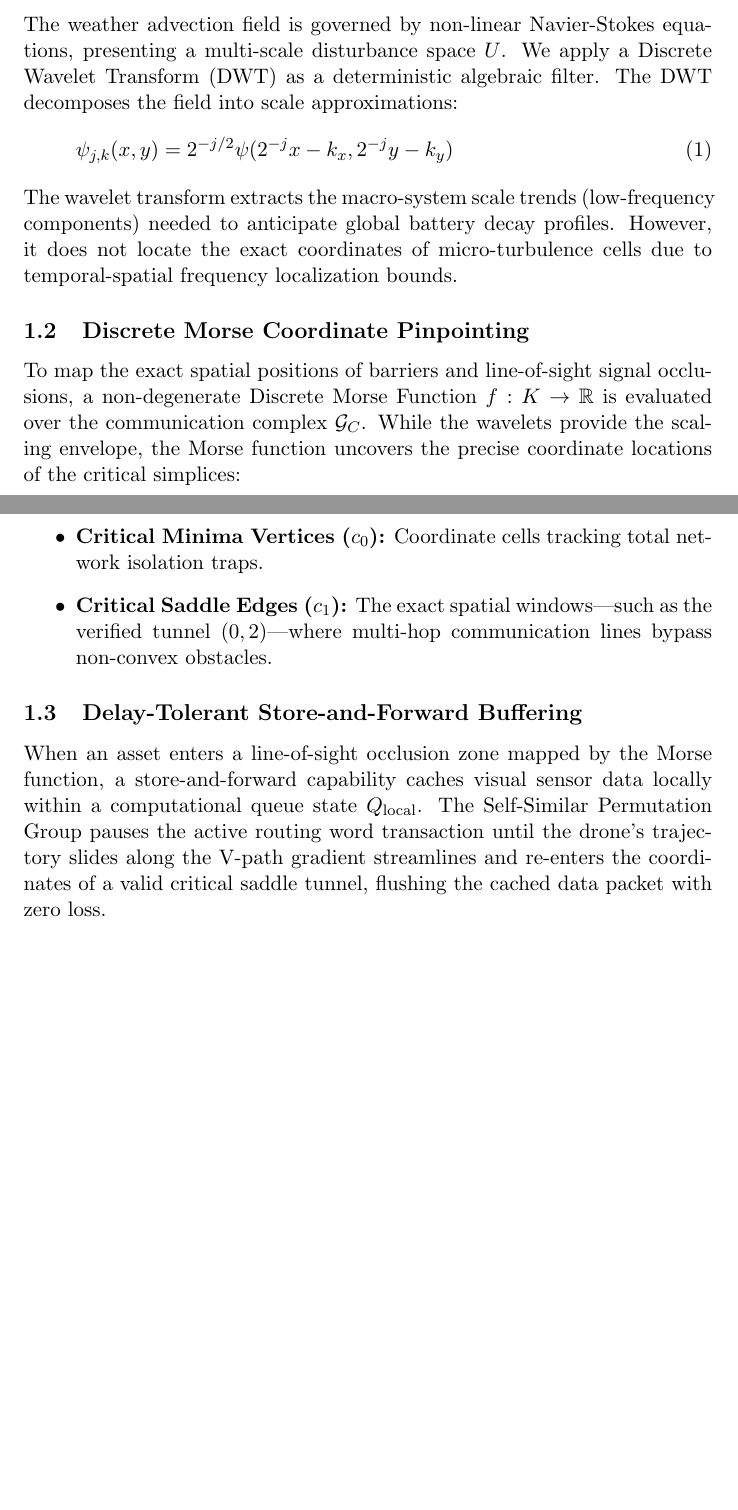
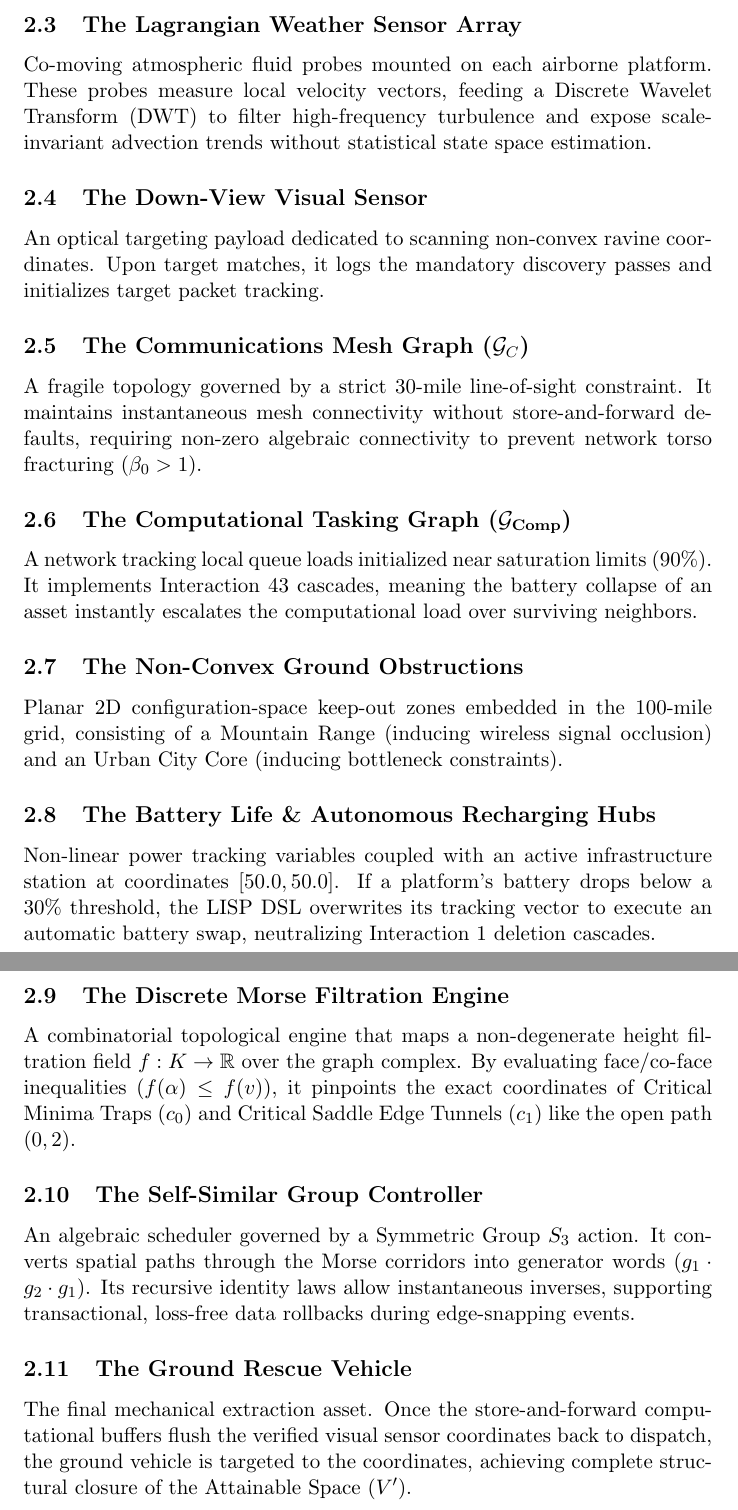
Before and after one commit to richardh1sherman-art/Neurosymbolic-Life-Goal-Cascade, a LaTeX document (systemspec.tex): two parts of pages 1 and 2 of 2 before the commit and two parts of pages 2 and 3 of 3 after it, joined at a grey line, cut at the place of the change, the shorter picture padded with empty space. Compiled offline with pdfLaTeX.

```diff
--- a/systemspec.tex
+++ b/systemspec.tex
@@ -17,17 +16,37 @@
-The weather advection field is governed by non-linear Navier-Stokes equations, presenting a multi-scale disturbance space $U$. We apply a Discrete Wavelet Transform (DWT) as a deterministic algebraic filter. The DWT decomposes the field into scale approximations:
-\begin{equation}
-\psi_{j,k}(x,y) = 2^{-j/2} \psi(2^{-j}x - k_x, 2^{-j}y - k_y)
-\end{equation}
-The wavelet transform extracts the macro-system scale trends (low-frequency components) needed to anticipate global battery decay profiles. However, it does not locate the exact coordinates of micro-turbulence cells due to temporal-spatial frequency localization bounds.
+\section{The Eleven Core Structural Subsystems}
 
-\subsection{Discrete Morse Coordinate Pinpointing}
-To map the exact spatial positions of barriers and line-of-sight signal occlusions, a non-degenerate Discrete Morse Function $f: K \to \mathbb{R}$ is evaluated over the communication complex $\mathcal{G}_C$. While the wavelets provide the scaling envelope, the Morse function uncovers the precise coordinate locations of the critical simplices:
-\begin{itemize}
-    \item \textbf{Critical Minima Vertices ($c_0$):} Coordinate cells tracking total network isolation traps.
-    \item \textbf{Critical Saddle Edges ($c_1$):} The exact spatial windows—such as the verified tunnel $(0,2)$—where multi-hop communication lines bypass non-convex obstacles.
-\end{itemize}
+\subsection{The Fire-Station Dispatcher}
+The centralized apex root node that interfaces with the Master Functor Dispatcher (Tree \#0). It accepts high-level natural language problem descriptions, checks database axioms, and triggers fleet deployment vectors.
 
-\subsection{Delay-Tolerant Store-and-Forward Buffering}
-When an asset enters a line-of-sight occlusion zone mapped by the Morse function, a store-and-forward capability caches visual sensor data locally within a computational queue state $Q_{\text{local}}$. The Self-Similar Permutation Group pauses the active routing word transaction until the drone's trajectory slides along the V-path gradient streamlines and re-enters the coordinates of a valid critical saddle tunnel, flushing the cached data packet with zero loss.
+\subsection{The 50 Mobile Drone Platforms (UAVs)}
+A distributed fleet of autonomous double-integrator kinematic plants. Each vehicle hosts a local instance of the LISP DSL compiler and a compact neuro-symbolic engine (utilizing an LLM coding agent) to fill programmatic policy stencils (holes) on-the-fly based on immediate feedback.
+
+\subsection{The Lagrangian Weather Sensor Array}
+Co-moving atmospheric fluid probes mounted on each airborne platform. These probes measure local velocity vectors, feeding a Discrete Wavelet Transform (DWT) to filter high-frequency turbulence and expose scale-invariant advection trends without statistical state space estimation.
+
+\subsection{The Down-View Visual Sensor}
+An optical targeting payload dedicated to scanning non-convex ravine coordinates. Upon target matches, it logs the mandatory discovery passes and initializes target packet tracking.
+
+\subsection{The Communications Mesh Graph ($\mathcal{G}_C$)}
+A fragile topology governed by a strict 30-mile line-of-sight constraint. It maintains instantaneous mesh connectivity without store-and-forward defaults, requiring non-zero algebraic connectivity to prevent network torso fracturing ($\beta_0 > 1$).
+
+\subsection{The Computational Tasking Graph ($\mathcal{G}_{\text{Comp}}$)}
+A network tracking local queue loads initialized near saturation limits ($90\%$). It implements Interaction 43 cascades, meaning the battery collapse of an asset instantly escalates the computational load over surviving neighbors.
+
+\subsection{The Non-Convex Ground Obstructions}
+Planar 2D configuration-space keep-out zones embedded in the 100-mile grid, consisting of a Mountain Range (inducing wireless signal occlusion) and an Urban City Core (inducing bottleneck constraints).
+
+% 🚨 FIXED: Escaped the ampersand character with a backslash to fix the syntax crash
+\subsection{The Battery Life \& Autonomous Recharging Hubs}
+Non-linear power tracking variables coupled with an active infrastructure station at coordinates $[50.0, 50.0]$. If a platform's battery drops below a $30\%$ threshold, the LISP DSL overwrites its tracking vector to execute an automatic battery swap, neutralizing Interaction 1 deletion cascades.
+
+\subsection{The Discrete Morse Filtration Engine}
+A combinatorial topological engine that maps a non-degenerate height filtration field $f: K \to \mathbb{R}$ over the graph complex. By evaluating face/co-face inequalities ($f(\alpha) \le f(v)$), it pinpoints the exact coordinates of Critical Minima Traps ($c_0$) and Critical Saddle Edge Tunnels ($c_1$) like the open path $(0,2)$.
+
+\subsection{The Self-Similar Group Controller}
+An algebraic scheduler governed by a Symmetric Group $S_3$ action. It converts spatial paths through the Morse corridors into generator words ($g_1 \cdot g_2 \cdot g_1$). Its recursive identity laws allow instantaneous inverses, supporting transactional, loss-free data rollbacks during edge-snapping events.
+
+\subsection{The Ground Rescue Vehicle}
+The final mechanical extraction asset. Once the store-and-forward computational buffers flush the verified visual sensor coordinates back to dispatch, the ground vehicle is targeted to the coordinates, achieving complete structural closure of the Attainable Space ($V'$).
 
 \end{document}
```
Also changed, not shown: systemspec.pdf, systemspec.tex (7 more changed lines).
